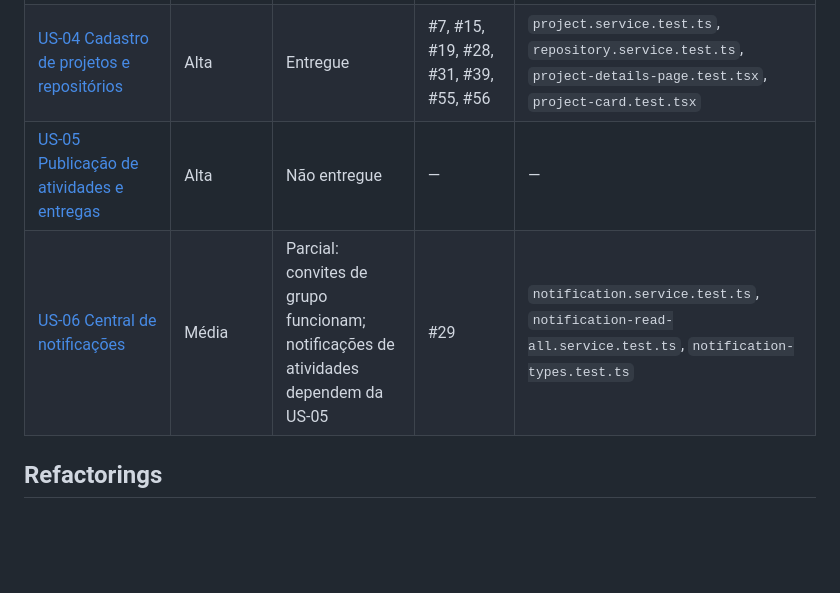
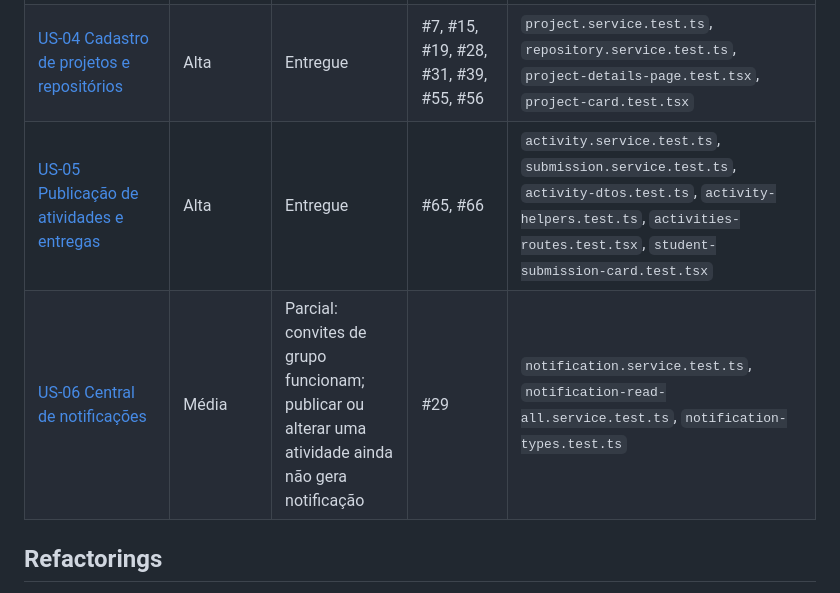
Before and after one commit to C14-Inatel-2026-2/carecahub, a Markdown page: README.md, the part around the change. GitHub-like rendering; blank space fills up the shorter version.

Commit message:
docs(readme): mark US-05 as delivered and update US-06 status

```diff
--- a/README.md
+++ b/README.md
@@ -193,8 +193,8 @@ As histórias completas, com critérios de aceite, estão em
 | [US-02 Gerenciamento de usuários por papel](docs/stories/02-gerenciamento-de-usuarios.md) | Alta | Entregue | #1, #3, #4, #30, #32 | `user.service.test.ts`, `user.controller.test.ts`, `roles.guard.test.ts`, `user-analytics.test.ts` |
 | [US-03 Formação de grupos de projeto](docs/stories/03-formacao-de-grupos.md) | Alta | Entregue | #20, #21, #26, #27, #29, #38 | `group.service.test.ts`, `notification-invite.service.test.ts`, `notification-response.service.test.ts`, `my-project-group-creation.test.tsx` |
 | [US-04 Cadastro de projetos e repositórios](docs/stories/04-projetos-e-repositorios.md) | Alta | Entregue | #7, #15, #19, #28, #31, #39, #55, #56 | `project.service.test.ts`, `repository.service.test.ts`, `project-details-page.test.tsx`, `project-card.test.tsx` |
-| [US-05 Publicação de atividades e entregas](docs/stories/05-atividades-e-entregas.md) | Alta | Não entregue | — | — |
-| [US-06 Central de notificações](docs/stories/06-notificacoes.md) | Média | Parcial: convites de grupo funcionam; notificações de atividades dependem da US-05 | #29 | `notification.service.test.ts`, `notification-read-all.service.test.ts`, `notification-types.test.ts` |
+| [US-05 Publicação de atividades e entregas](docs/stories/05-atividades-e-entregas.md) | Alta | Entregue | #65, #66 | `activity.service.test.ts`, `submission.service.test.ts`, `activity-dtos.test.ts`, `activity-helpers.test.ts`, `activities-routes.test.tsx`, `student-submission-card.test.tsx` |
+| [US-06 Central de notificações](docs/stories/06-notificacoes.md) | Média | Parcial: convites de grupo funcionam; publicar ou alterar uma atividade ainda não gera notificação | #29 | `notification.service.test.ts`, `notification-read-all.service.test.ts`, `notification-types.test.ts` |
 
 ## Refactorings
 
```
